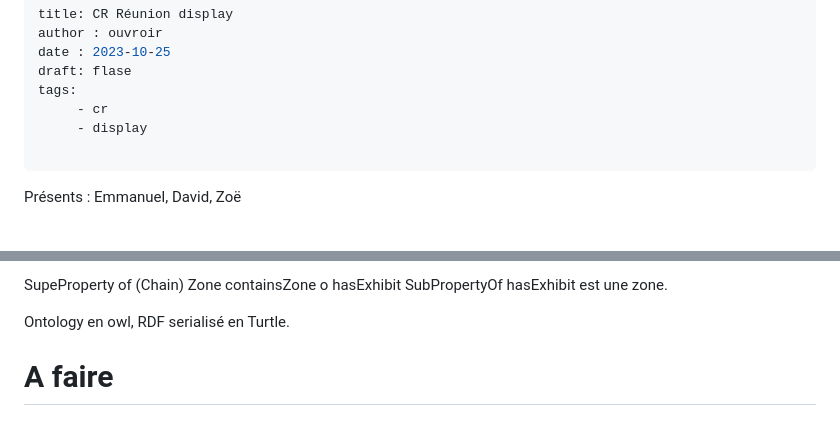
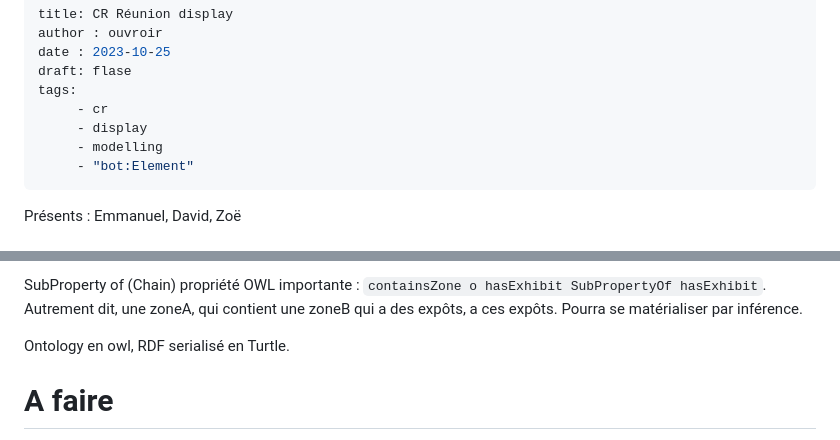
Before and after one commit to ouvroir/display, a Markdown page: cr/cr2023-10-25.md, 2 parts joined by grey strips. Rendered like a GitHub page.

```diff
--- a/cr/cr2023-10-25.md
+++ b/cr/cr2023-10-25.md
@@ -6,7 +6,8 @@ draft: flase
 tags:
      - cr
      - display
-
+     - modelling
+     - "bot:Element"
 ---
 
 Présents : Emmanuel, David, Zoë
@@ -93,7 +131,6 @@ Etrange de ne pas avoir d'ontologie sur la topologie.
 
-SupeProperty of (Chain)
-Zone containsZone o hasExhibit SubPropertyOf hasExhibit
-est une zone.
+SubProperty of (Chain) propriété OWL importante :
+`containsZone o hasExhibit SubPropertyOf hasExhibit`. Autrement dit, une zoneA, qui contient une zoneB qui a des expôts, a ces expôts. Pourra se matérialiser par inférence.
 
 Ontology en owl, RDF serialisé en Turtle.
 
```
Also changed, not shown: other parts of cr/cr2023-10-25.md (+42 -5 lines).
